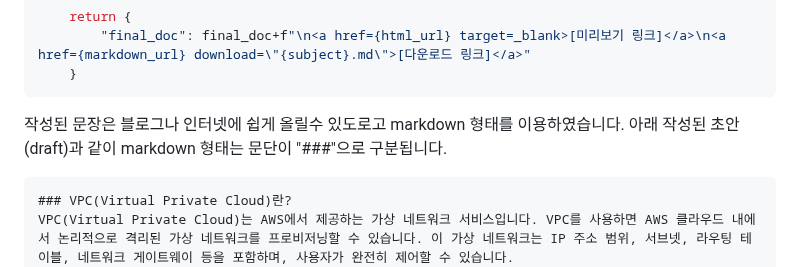
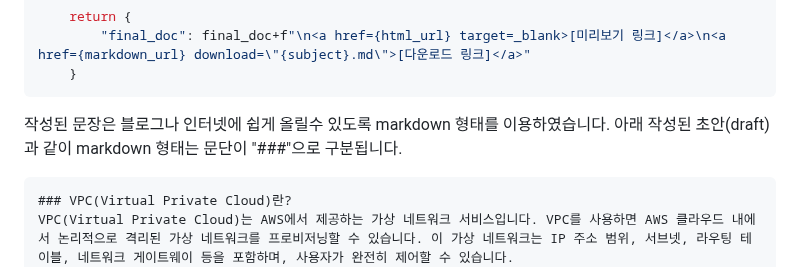
Before and after one commit to kyopark2014/writing-agent, a Markdown page: README.md, the part around the change. Drawn GitHub-style.

````diff
--- a/README.md
+++ b/README.md
@@ -362,7 +362,7 @@ def revise_answers(state: State):
     }
 ```
 
-작성된 문장은 블로그나 인터넷에 쉽게 올릴수 있도로고 markdown 형태를 이용하였습니다. 아래 작성된 초안(draft)과 같이 markdown 형태는 문단이 "###"으로 구분됩니다.
+작성된 문장은 블로그나 인터넷에 쉽게 올릴수 있도록 markdown 형태를 이용하였습니다. 아래 작성된 초안(draft)과 같이 markdown 형태는 문단이 "###"으로 구분됩니다.
 
 ```text
 ### VPC(Virtual Private Cloud)란?
````
